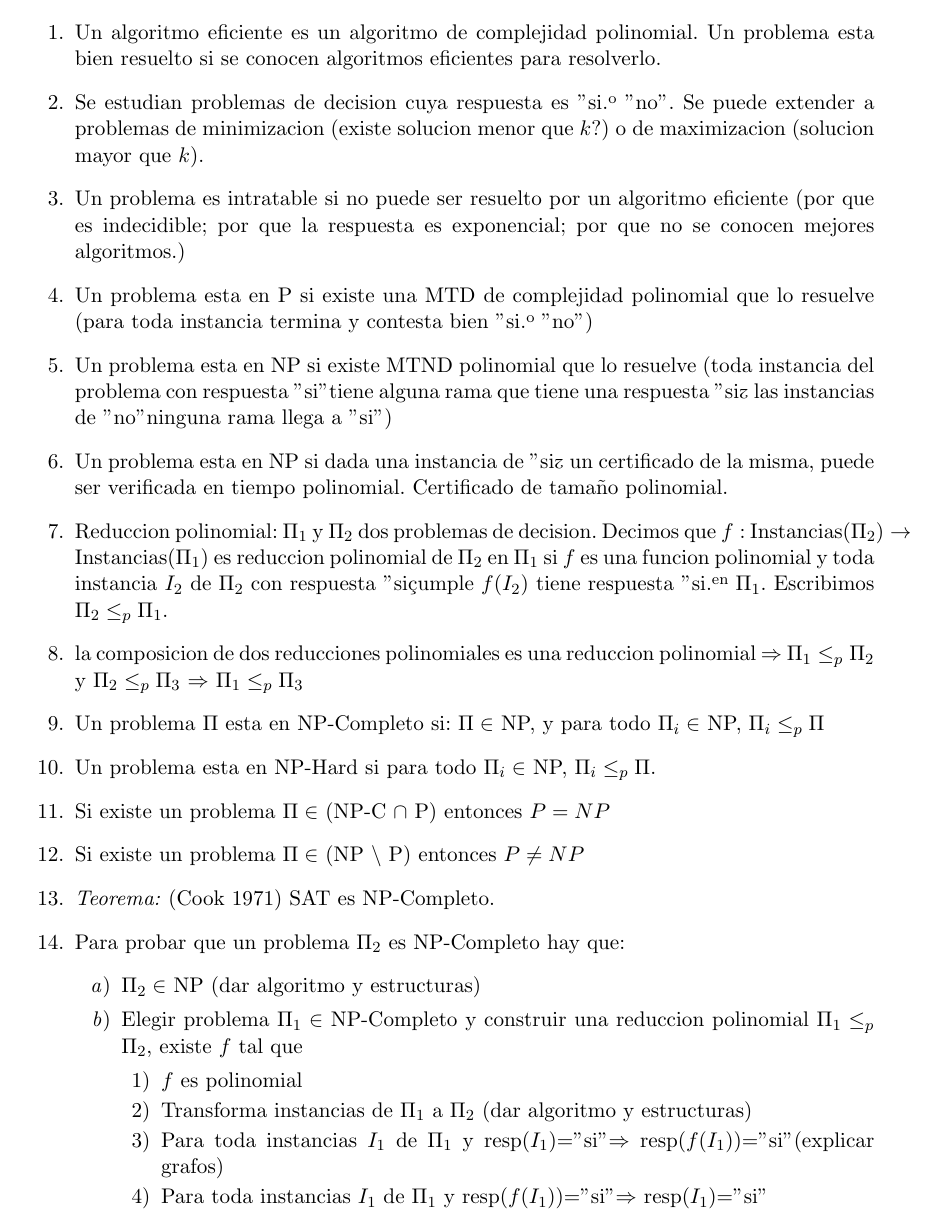
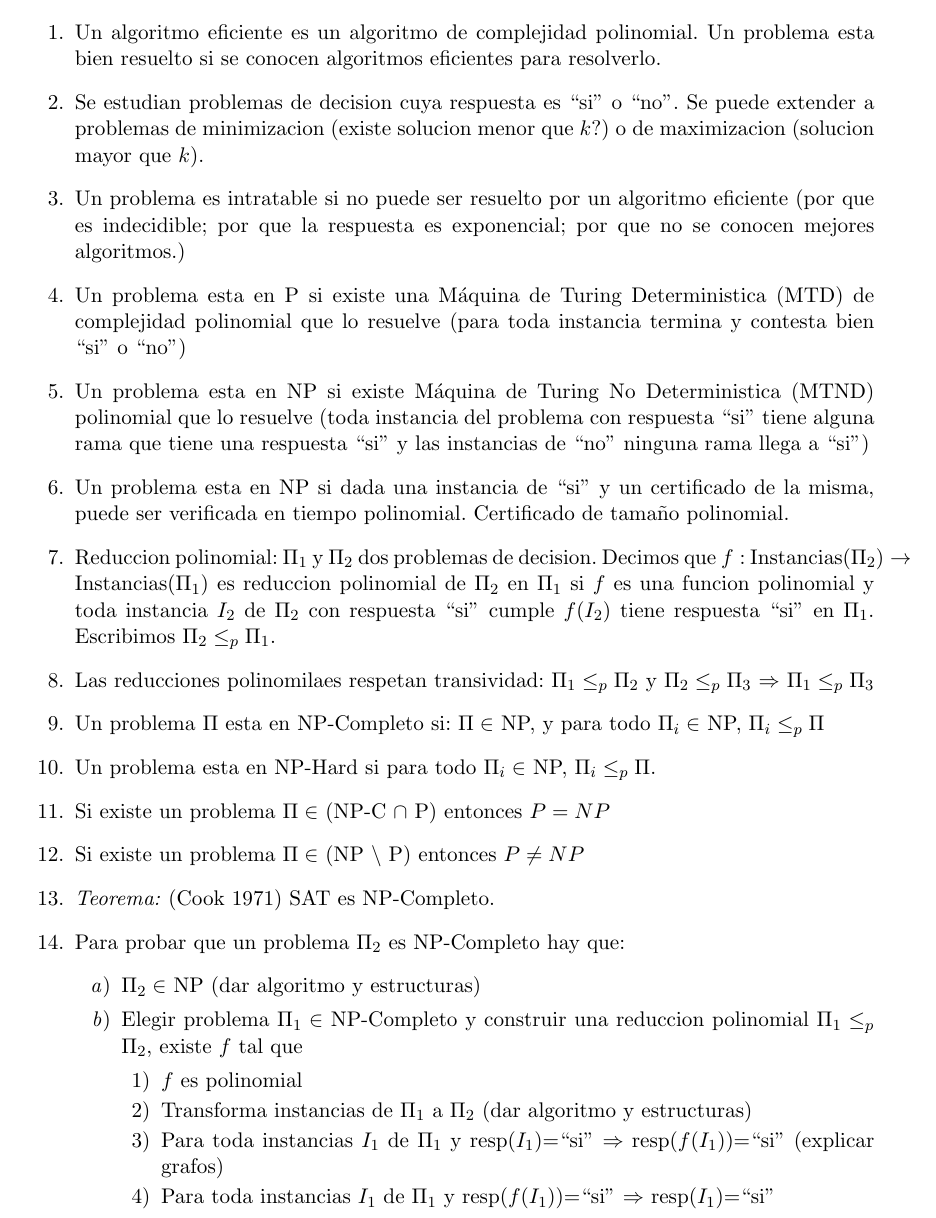
Before and after one commit to CubaWiki/AED3-Apunte-sacamacho, a LaTeX document (apunte.tex, which reads practica-12.tex): part of page 11 of 11, cut so that both start at the same text. Compiled offline with pdfLaTeX.

Commit message:
Cambios menores en practica 12

```diff
--- a/practica-12.tex
+++ b/practica-12.tex
@@ -2,13 +2,13 @@
 
 \begin{enumerate}
 \item Un algoritmo eficiente es un algoritmo de complejidad polinomial. Un problema esta bien resuelto si se conocen algoritmos eficientes para resolverlo.
-\item Se estudian problemas de decision cuya respuesta es "si" o "no". Se puede extender a problemas de minimizacion (existe solucion menor que $k$?) o de maximizacion (solucion mayor que $k$).
+\item Se estudian problemas de decision cuya respuesta es ``si'' o ``no''. Se puede extender a problemas de minimizacion (existe solucion menor que $k$?) o de maximizacion (solucion mayor que $k$).
 \item Un problema es intratable si no puede ser resuelto por un algoritmo eficiente (por que es indecidible; por que la respuesta es exponencial; por que no se conocen mejores algoritmos.)
-\item Un problema esta en P si existe una MTD de complejidad polinomial que lo resuelve (para toda instancia termina y contesta bien "si" o "no")
-\item Un problema esta en NP si existe MTND polinomial que lo resuelve (toda instancia del problema con respuesta "si" tiene alguna rama que tiene una respuesta "si" y las instancias de "no" ninguna rama llega a "si")
-\item Un problema esta en NP si dada una instancia de "si" y un certificado de la misma, puede ser verificada en tiempo polinomial. Certificado de tamaño polinomial.
-\item Reduccion polinomial: $\Pi_{1}$ y $\Pi_{2}$ dos problemas de decision. Decimos que $f:$ Instancias$(\Pi_{2}) \rightarrow$ Instancias$(\Pi_{1})$ es reduccion polinomial de $\Pi_{2}$ en $\Pi_{1}$ si $f$ es una funcion polinomial y toda instancia $I_{2}$ de $\Pi_{2}$ con respuesta "si" cumple $f(I_{2})$ tiene respuesta "si" en $\Pi_{1}$. Escribimos $\Pi_{2} \leq_{p} \Pi_{1}$.
-\item la composicion de dos reducciones polinomiales es una reduccion polinomial $\Rightarrow$ $\Pi_{1} \leq_{p} \Pi_{2}$ y $\Pi_{2} \leq_{p} \Pi_{3}$ $\Rightarrow$ $\Pi_{1} \leq_{p} \Pi_{3}$
+\item Un problema esta en P si existe una Máquina de Turing Deterministica (MTD) de complejidad polinomial que lo resuelve (para toda instancia termina y contesta bien ``si'' o ``no'')
+\item Un problema esta en NP si existe Máquina de Turing No Deterministica (MTND) polinomial que lo resuelve (toda instancia del problema con respuesta ``si'' tiene alguna rama que tiene una respuesta ``si'' y las instancias de ``no'' ninguna rama llega a ``si'')
+\item Un problema esta en NP si dada una instancia de ``si'' y un certificado de la misma, puede ser verificada en tiempo polinomial. Certificado de tamaño polinomial.
+\item Reduccion polinomial: $\Pi_{1}$ y $\Pi_{2}$ dos problemas de decision. Decimos que $f:$ Instancias$(\Pi_{2}) \rightarrow$ Instancias$(\Pi_{1})$ es reduccion polinomial de $\Pi_{2}$ en $\Pi_{1}$ si $f$ es una funcion polinomial y toda instancia $I_{2}$ de $\Pi_{2}$ con respuesta ``si'' cumple $f(I_{2})$ tiene respuesta ``si'' en $\Pi_{1}$. Escribimos $\Pi_{2} \leq_{p} \Pi_{1}$.
+\item Las reducciones polinomilaes respetan transividad: $\Pi_{1} \leq_{p} \Pi_{2}$ y $\Pi_{2} \leq_{p} \Pi_{3}$ $\Rightarrow$ $\Pi_{1} \leq_{p} \Pi_{3}$
 \item Un problema $\Pi$ esta en NP-Completo si: $\Pi \in$ NP, y para todo $\Pi_{i} \in$ NP, $\Pi_{i} \leq_{p} \Pi$
 \item Un problema esta en NP-Hard si para todo $\Pi_{i} \in$ NP, $\Pi_{i} \leq_{p} \Pi$.
 \item Si existe un problema $\Pi \in$ (NP-C $\cap$ P) entonces $P=NP$
@@ -21,8 +21,8 @@
       \begin{enumerate}
       \item $f$ es polinomial
       \item Transforma instancias de $\Pi_{1}$ a $\Pi_{2}$ (dar algoritmo y estructuras)
-      \item Para toda instancias $I_{1}$ de $\Pi_{1}$ y resp($I_{1}$)="si" $\Rightarrow$ resp($f(I_{1})$)="si" (explicar grafos)
-      \item Para toda instancias $I_{1}$ de $\Pi_{1}$ y resp($f(I_{1})$)="si" $\Rightarrow$ resp($I_{1}$)="si"
+      \item Para toda instancias $I_{1}$ de $\Pi_{1}$ y resp($I_{1}$)=``si'' $\Rightarrow$ resp($f(I_{1})$)=``si'' (explicar grafos)
+      \item Para toda instancias $I_{1}$ de $\Pi_{1}$ y resp($f(I_{1})$)=``si'' $\Rightarrow$ resp($I_{1}$)=``si''
       \end{enumerate}
    \end{enumerate}
 \end{enumerate}
```
